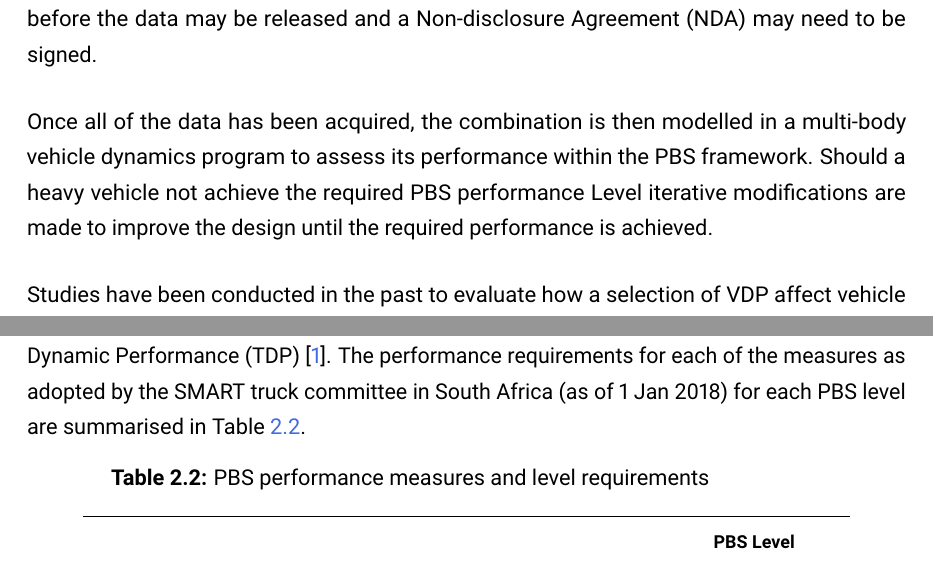
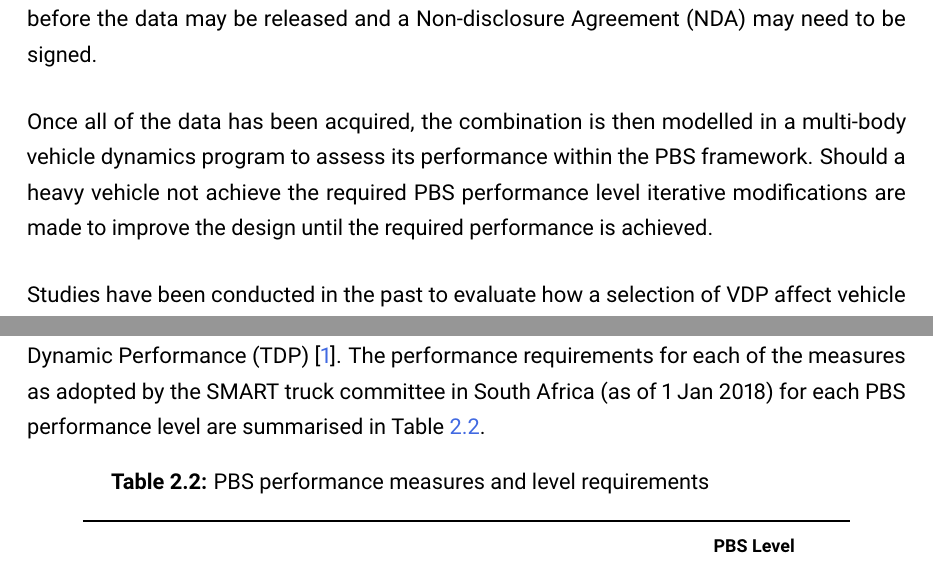
Before and after one commit to Dice-Jad/MSc-Dissertation-Internal-Examiner-Corrections, a LaTeX thesis (467062_Dissertation.tex, which reads tex/03_Introduction.tex, tex/04_LiteratureReview.tex): two parts of pages 25 and 28 of 187, joined at a grey line, cut so that both start at the same text. Compiled offline with pdfLaTeX.

Commit message:
Correction (9)

```diff
--- a/tex/03_Introduction.tex
+++ b/tex/03_Introduction.tex
@@ -8,7 +8,7 @@ As of June 2017, South Africa had 245 \gls{pbs} vehicles in operation which had
 
 The process of assessing and optimising a heavy vehicle within the PBS framework is costly and time consuming. Initially, data for each vehicle in the combination being assessed needs to be sourced from all the relevant third-party \glspl{oem}. Should the required data be considered as proprietary by the \glsfirst{oem}, permission from overseas head offices needs to be obtained before the data may be released and a \gls{nda} may need to be signed.
 
-Once all of the data has been acquired, the combination is then modelled in a multi-body vehicle dynamics program to assess its performance within the \gls{pbs} framework. Should a heavy vehicle not achieve the required PBS performance Level iterative modifications are made to improve the design until the required performance is achieved.
+Once all of the data has been acquired, the combination is then modelled in a multi-body vehicle dynamics program to assess its performance within the \gls{pbs} framework. Should a heavy vehicle not achieve the required PBS performance level iterative modifications are made to improve the design until the required performance is achieved.
 
 Studies have been conducted in the past to evaluate how a selection of \glsfirst{vdp} affect vehicle performance, however they omit many of the \gls{vdp} required to fully define a vehicle model. There is a need for a better understanding of how each \glspl{vdp} influences vehicle performance within the \gls{pbs} framework. This will help assessors and designers focus on the design parameters that have a high influence on vehicle performance and spend less time tweaking parameters with a low influence.
 
--- a/tex/04_LiteratureReview.tex
+++ b/tex/04_LiteratureReview.tex
@@ -50,7 +50,7 @@ The vehicle performance is categorised according to the performance Level of the
   \item Level 4: Remote Areas
 \end{enumerate}
 
-The performance measures relevant to this research can be grouped as \gls{ps}, \gls{ss}, \gls{vm}, \gls{rh} and \gls{tdp}~\cite{Arredondo2012}. The performance requirements for each of the measures as adopted by the SMART truck committee in South Africa (as of 1 Jan 2018) for each PBS level are summarised in Table~\ref{table:pbs-performance-measure-requirements}.
+The performance measures relevant to this research can be grouped as \gls{ps}, \gls{ss}, \gls{vm}, \gls{rh} and \gls{tdp}~\cite{Arredondo2012}. The performance requirements for each of the measures as adopted by the SMART truck committee in South Africa (as of 1 Jan 2018) for each PBS performance level are summarised in Table~\ref{table:pbs-performance-measure-requirements}.
 
 %----------------------------------------------
 %      TABLE
```
Also changed, not shown: tex/04_LiteratureReview.tex (2 more changed lines).
